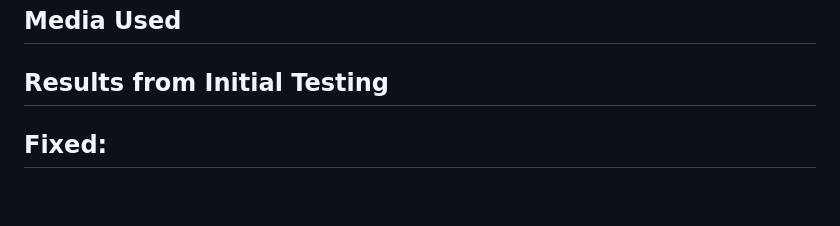
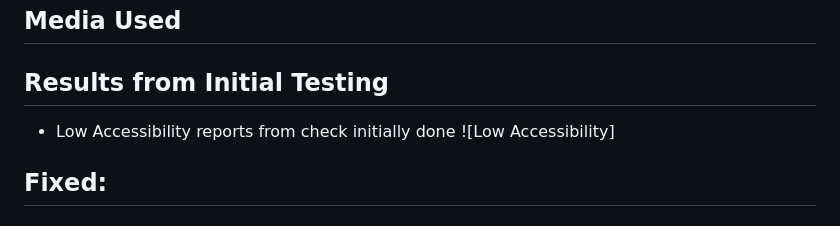
Before and after one commit to Analisa1984/memory-monkey, a Markdown page: README.md, the part around the change. GitHub-like rendering; blank space fills up the shorter version.

```diff
--- a/README.md
+++ b/README.md
@@ -39,6 +39,9 @@
 
 ## Results from Initial Testing
 
+- Low Accessibility reports from check initially done
+  ![Low Accessibility]
+
 ## Fixed:
 
 ## Results from Final Testing
```
Also changed, not shown: assets/images/favicon/apple-touch-icon.png (added), assets/images/favicon/favicon-16x16.png (added), assets/images/favicon/favicon-192x192.png (added), assets/images/favicon/favicon-32x32.png (added), assets/images/favicon/favicon-48x48.png (added), assets/images/favicon/favicon-512x512.png (added), 2 other files.
